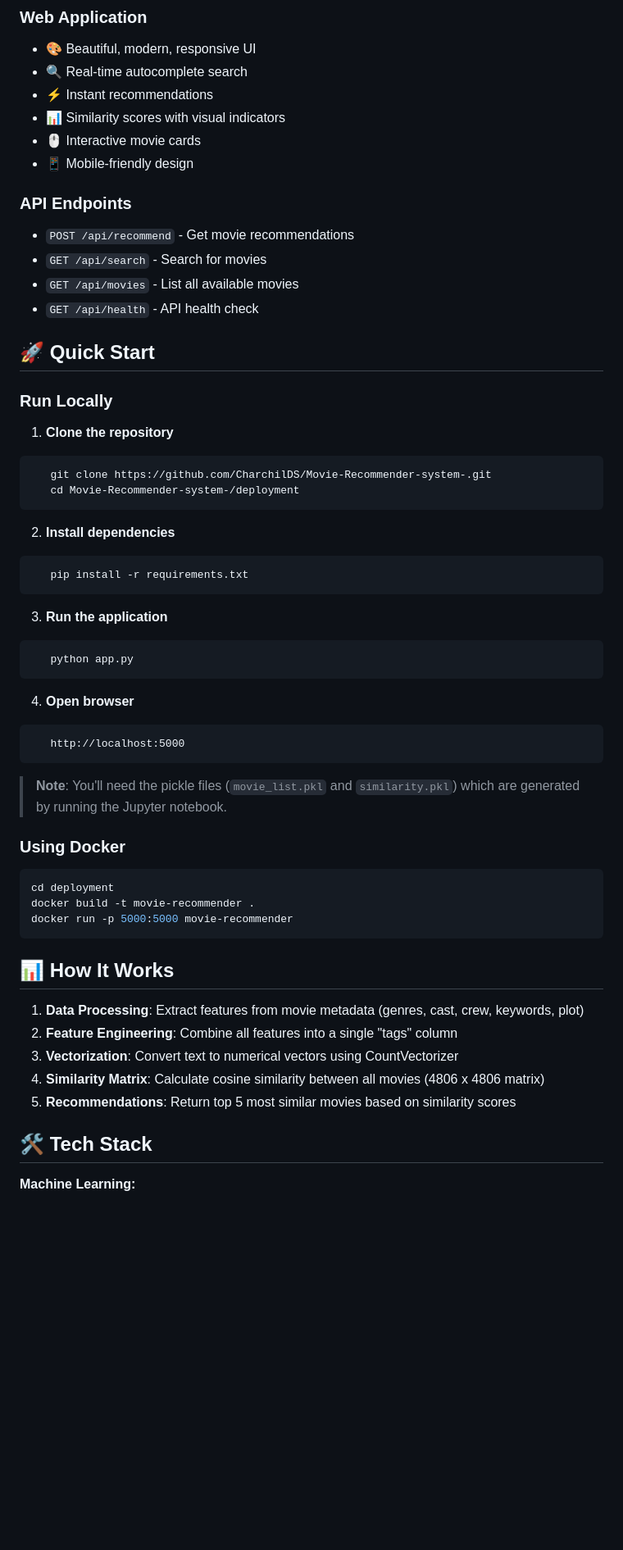
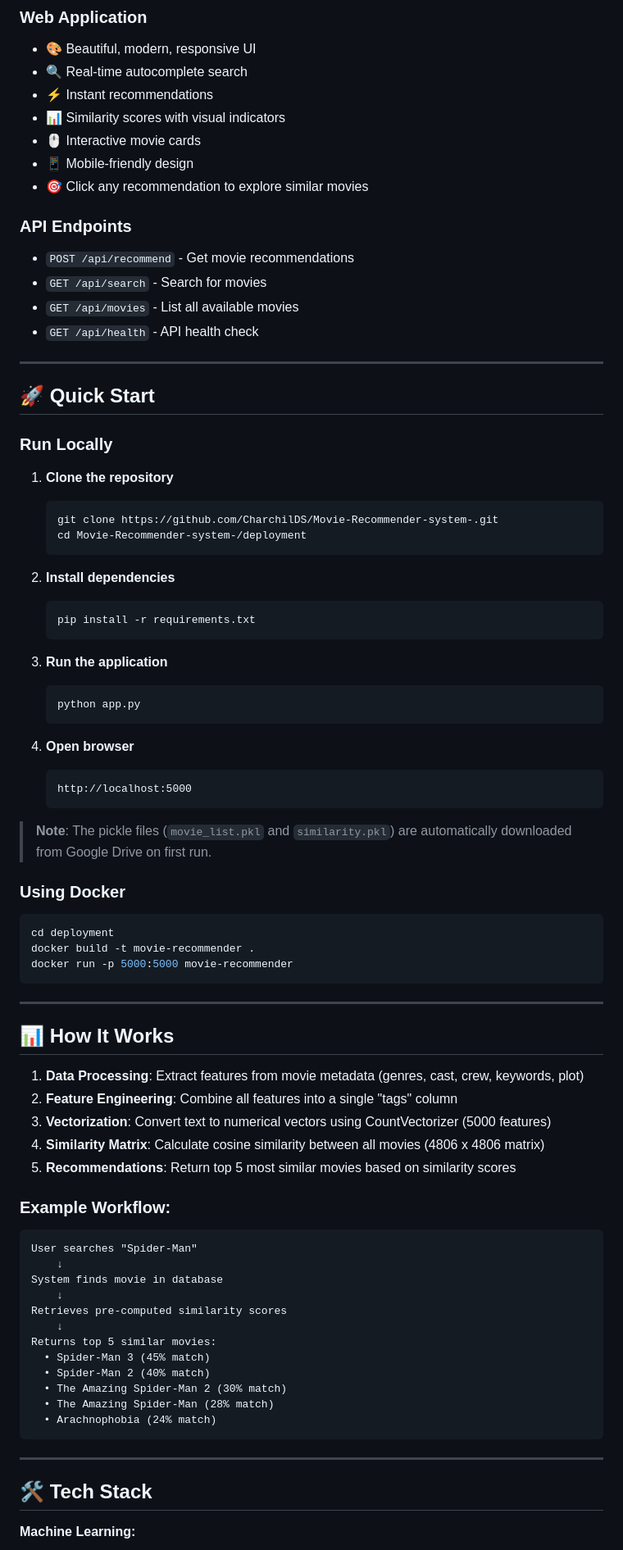
Before and after one commit to CharchilDS/Movie-Recommender-system-, a Markdown page: README.md, the part around one of its changes. Shown at 82% size. Rendered like a GitHub page; blank space fills up the shorter version.

````diff
--- a/README.md
+++ b/README.md
@@ -46,6 +72,7 @@ Movie-Recommender-system/
 - 📊 Similarity scores with visual indicators
 - 🖱️ Interactive movie cards
 - 📱 Mobile-friendly design
+- 🎯 Click any recommendation to explore similar movies
 
 ### API Endpoints
 - `POST /api/recommend` - Get movie recommendations
@@ -53,47 +80,70 @@ Movie-Recommender-system/
 - `GET /api/movies` - List all available movies
 - `GET /api/health` - API health check
 
+---
+
 ## 🚀 Quick Start
 
 ### Run Locally
 
 1. **Clone the repository**
-```bash
+   ```bash
    git clone https://github.com/CharchilDS/Movie-Recommender-system-.git
    cd Movie-Recommender-system-/deployment
-```
+   ```
 
 2. **Install dependencies**
-```bash
+   ```bash
    pip install -r requirements.txt
-```
+   ```
 
 3. **Run the application**
-```bash
+   ```bash
    python app.py
-```
+   ```
 
 4. **Open browser**
-```
+   ```
    http://localhost:5000
-```
+   ```
 
-> **Note**: You'll need the pickle files (`movie_list.pkl` and `similarity.pkl`) which are generated by running the Jupyter notebook.
+> **Note**: The pickle files (`movie_list.pkl` and `similarity.pkl`) are automatically downloaded from Google Drive on first run.
 
 ### Using Docker
+
 ```bash
 cd deployment
 docker build -t movie-recommender .
 docker run -p 5000:5000 movie-recommender
 ```
 
+---
+
 ## 📊 How It Works
 
 1. **Data Processing**: Extract features from movie metadata (genres, cast, crew, keywords, plot)
 2. **Feature Engineering**: Combine all features into a single "tags" column
-3. **Vectorization**: Convert text to numerical vectors using CountVectorizer
+3. **Vectorization**: Convert text to numerical vectors using CountVectorizer (5000 features)
 4. **Similarity Matrix**: Calculate cosine similarity between all movies (4806 x 4806 matrix)
 5. **Recommendations**: Return top 5 most similar movies based on similarity scores
+
+### Example Workflow:
+```
+User searches "Spider-Man"
+    ↓
+System finds movie in database
+    ↓
+Retrieves pre-computed similarity scores
+    ↓
+Returns top 5 similar movies:
+  • Spider-Man 3 (45% match)
+  • Spider-Man 2 (40% match)
+  • The Amazing Spider-Man 2 (30% match)
+  • The Amazing Spider-Man (28% match)
+  • Arachnophobia (24% match)
+```
+
+---
 
 ## 🛠️ Tech Stack
 
````
Also changed, not shown: other parts of README.md (+104 -16 lines).
